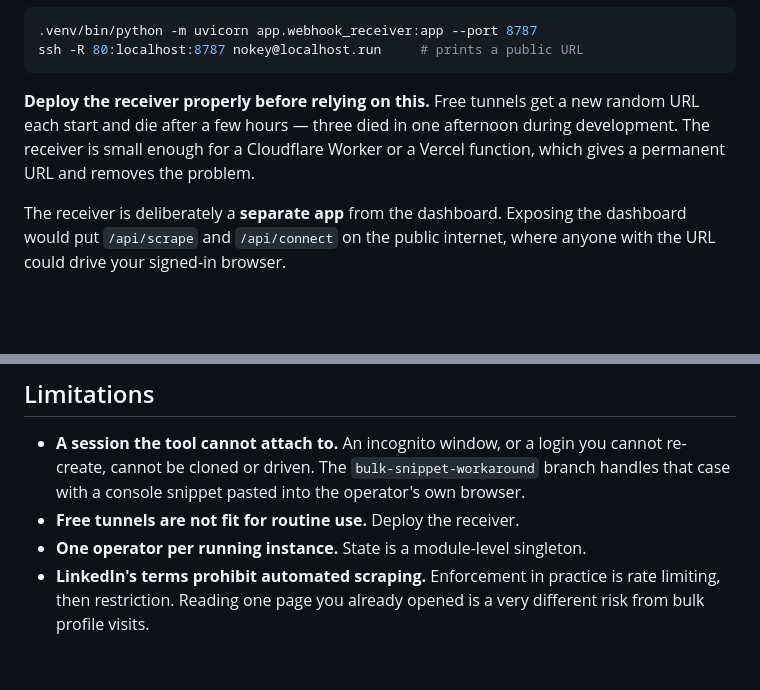
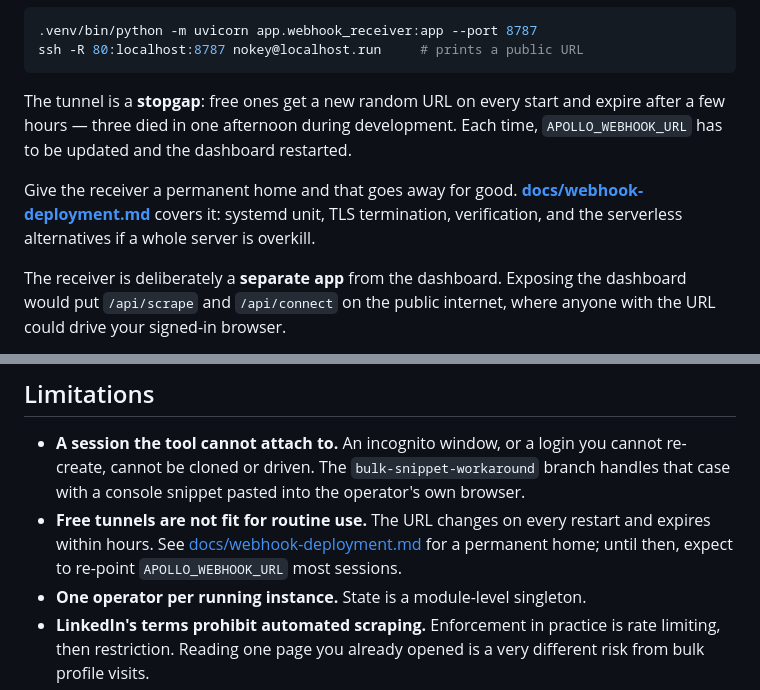
Before and after one commit to ahmad-mtp/marketing-tools, a Markdown page: event-enrichment/README.md, 2 parts joined by grey strips. Drawn GitHub-style; blank space fills up the shorter version.

````diff
--- a/event-enrichment/README.md
+++ b/event-enrichment/README.md
@@ -109,10 +109,14 @@ APOLLO_WEBHOOK_URL=https://your-public-url/api/apollo/webhook
 ssh -R 80:localhost:8787 nokey@localhost.run     # prints a public URL
 ```
 
-**Deploy the receiver properly before relying on this.** Free tunnels get a new
-random URL each start and die after a few hours — three died in one afternoon
-during development. The receiver is small enough for a Cloudflare Worker or a
-Vercel function, which gives a permanent URL and removes the problem.
+The tunnel is a **stopgap**: free ones get a new random URL on every start and
+expire after a few hours — three died in one afternoon during development. Each
+time, `APOLLO_WEBHOOK_URL` has to be updated and the dashboard restarted.
+
+Give the receiver a permanent home and that goes away for good.
+**[docs/webhook-deployment.md](docs/webhook-deployment.md)** covers it: systemd
+unit, TLS termination, verification, and the serverless alternatives if a whole
+server is overkill.
 
 The receiver is deliberately a **separate app** from the dashboard. Exposing the
 dashboard would put `/api/scrape` and `/api/connect` on the public internet,
@@ -240,7 +244,10 @@ back.
   cannot re-create, cannot be cloned or driven. The `bulk-snippet-workaround`
   branch handles that case with a console snippet pasted into the operator's
   own browser.
-- **Free tunnels are not fit for routine use.** Deploy the receiver.
+- **Free tunnels are not fit for routine use.** The URL changes on every
+  restart and expires within hours. See
+  [docs/webhook-deployment.md](docs/webhook-deployment.md) for a permanent
+  home; until then, expect to re-point `APOLLO_WEBHOOK_URL` most sessions.
 - **One operator per running instance.** State is a module-level singleton.
 - **LinkedIn's terms prohibit automated scraping.** Enforcement in practice is
   rate limiting, then restriction. Reading one page you already opened is a
````
Also changed, not shown: event-enrichment/docs/webhook-deployment.md (added, +260 -0 lines).
